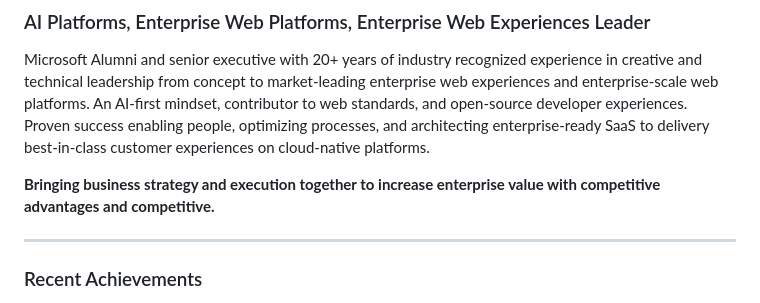
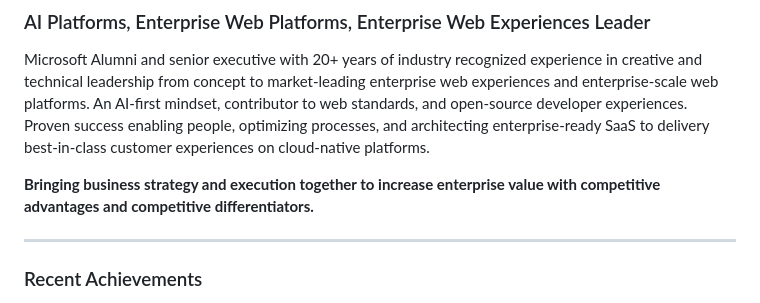
Before and after one commit to awentzel/awentzel, a Markdown page: README.md, the part around the change. Rendered like a GitHub page.

Commit message:
Fix typo in business strategy description

```diff
--- a/README.md
+++ b/README.md
@@ -4,7 +4,7 @@
 
 Microsoft Alumni and senior executive with 20+ years of industry recognized experience in creative and technical leadership from concept to market-leading enterprise web experiences and enterprise-scale web platforms. An AI-first mindset, contributor to web standards, and open-source developer experiences. Proven success enabling people, optimizing processes, and architecting enterprise-ready SaaS to delivery best-in-class customer experiences on cloud-native platforms.
 
-**Bringing business strategy and execution together to increase enterprise value with competitive advantages and competitive.**
+**Bringing business strategy and execution together to increase enterprise value with competitive advantages and competitive differentiators.**
 
 ---
 
```
